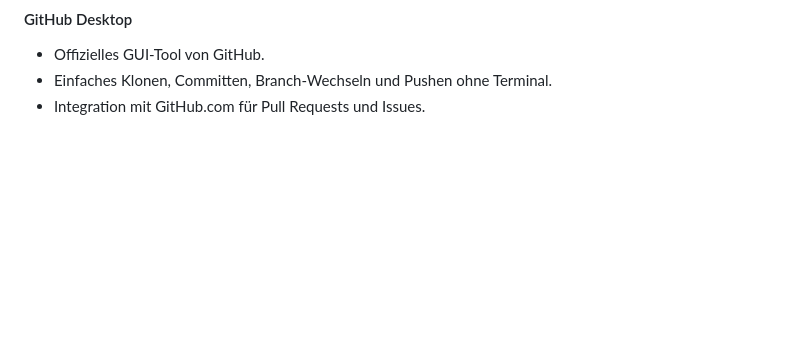
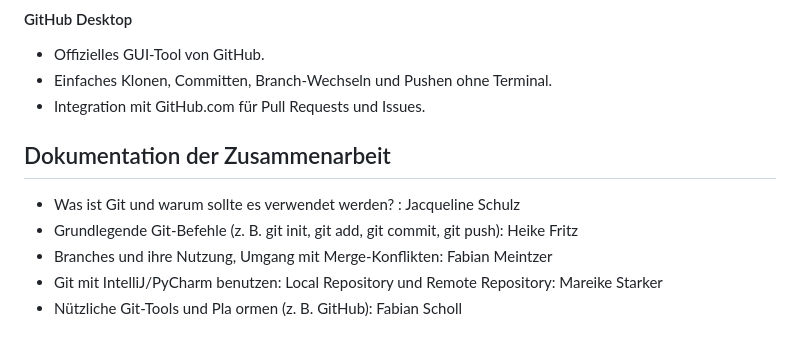
Before and after one commit to jacque-schu/MSE_eVote, a Markdown page: README.md, the part around the change. Drawn GitHub-style; blank space fills up the shorter version.

Commit message:
Dokumentation der Zusammenarbeit
Teammitglieder - Beitrag zum Handout

```diff
--- a/README.md
+++ b/README.md
@@ -205,3 +205,10 @@ Neben den Online-Plattformen gibt es Desktop-Anwendungen, die Git-Befehle visuel
 - Offizielles GUI-Tool von GitHub.
 - Einfaches Klonen, Committen, Branch-Wechseln und Pushen ohne Terminal.
 - Integration mit GitHub.com für Pull Requests und Issues.
+
+## Dokumentation der Zusammenarbeit ##
+- Was ist Git und warum sollte es verwendet werden? : Jacqueline Schulz
+- Grundlegende Git-Befehle (z. B. git init, git add, git commit, git push): Heike Fritz
+- Branches und ihre Nutzung, Umgang mit Merge-Konflikten: Fabian Meintzer
+- Git mit IntelliJ/PyCharm benutzen: Local Repository und Remote Repository: Mareike Starker
+- Nützliche Git-Tools und Pla ormen (z. B. GitHub): Fabian Scholl
```
